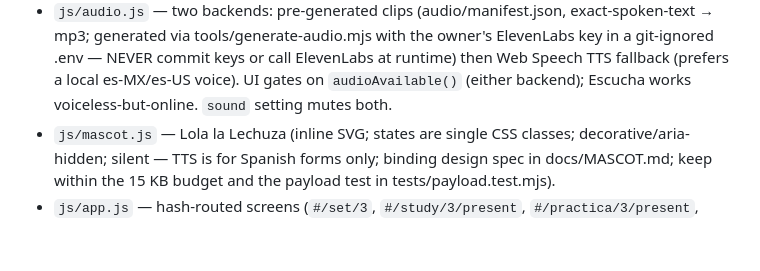
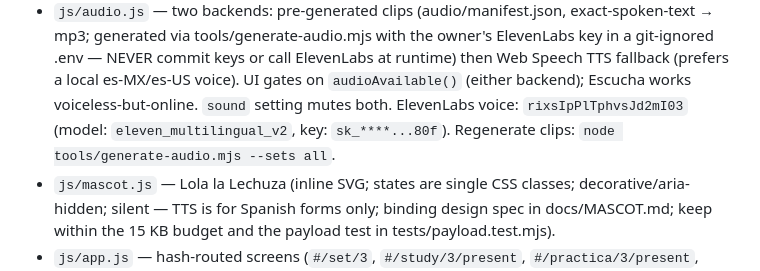
Before and after one commit to aaronmsoto/dli-skills, a Markdown page: CLAUDE.md, the part around the change. GitHub-like rendering; blank space fills up the shorter version.

Commit message:
docs: add ElevenLabs voice ID + obfuscated key to CLAUDE.md
Co-Authored-By: Claude Opus 4.6 <noreply@anthropic.com>
Claude-Session: https://claude.ai/code/session_01CqKzboehQdeVPk2vL2rZoA

```diff
--- a/CLAUDE.md
+++ b/CLAUDE.md
@@ -111,6 +111,8 @@ never become an app dependency.
   ElevenLabs at runtime) then Web Speech TTS fallback (prefers a local
   es-MX/es-US voice). UI gates on `audioAvailable()` (either backend);
   Escucha works voiceless-but-online. `sound` setting mutes both.
+  ElevenLabs voice: `rixsIpPlTphvsJd2mI03` (model: `eleven_multilingual_v2`,
+  key: `sk_****...80f`). Regenerate clips: `node tools/generate-audio.mjs --sets all`.
 - `js/mascot.js` — Lola la Lechuza (inline SVG; states are single CSS
   classes; decorative/aria-hidden; silent — TTS is for Spanish forms only;
   binding design spec in docs/MASCOT.md; keep within the 15 KB budget and
```
